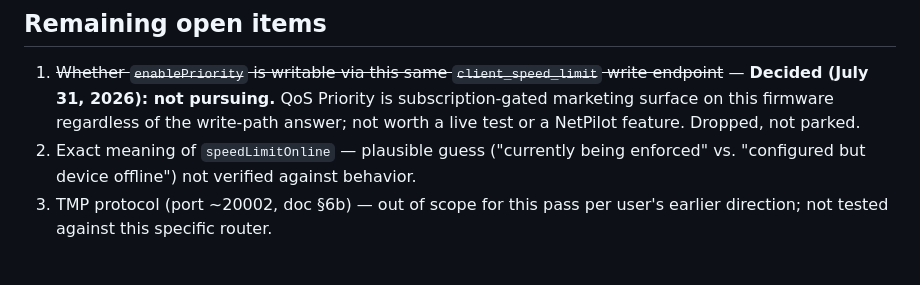
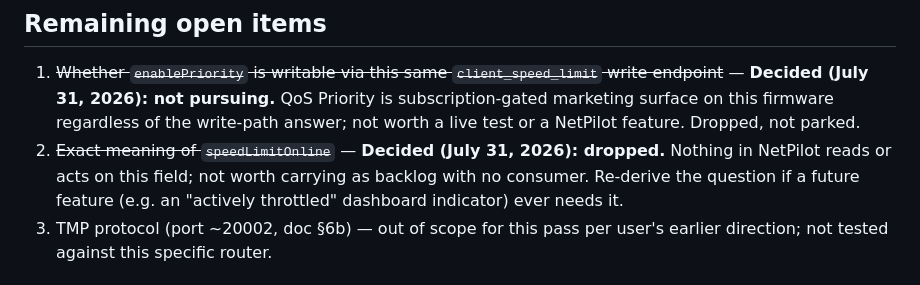
Before and after one commit to IslamEldeeb/NetPilot, a Markdown page: docs/phase1-live-findings.md, the part around the change. GitHub-like rendering.

Commit message:
Drop speedLimitOnline meaning as an open item (no consumer, not worth carrying)

```diff
--- a/docs/phase1-live-findings.md
+++ b/docs/phase1-live-findings.md
@@ -150,7 +150,7 @@ This closes out the **primary open item** from the first pass of this document.
 ## Remaining open items
 
 1. ~~Whether `enablePriority` is writable via this same `client_speed_limit` write endpoint~~ — **Decided (July 31, 2026): not pursuing.** QoS Priority is subscription-gated marketing surface on this firmware regardless of the write-path answer; not worth a live test or a NetPilot feature. Dropped, not parked.
-2. Exact meaning of `speedLimitOnline` — plausible guess ("currently being enforced" vs. "configured but device offline") not verified against behavior.
+2. ~~Exact meaning of `speedLimitOnline`~~ — **Decided (July 31, 2026): dropped.** Nothing in NetPilot reads or acts on this field; not worth carrying as backlog with no consumer. Re-derive the question if a future feature (e.g. an "actively throttled" dashboard indicator) ever needs it.
 3. TMP protocol (port ~20002, doc §6b) — out of scope for this pass per user's earlier direction; not tested against this specific router.
 
 ## What this changes in the main doc / architecture
```
